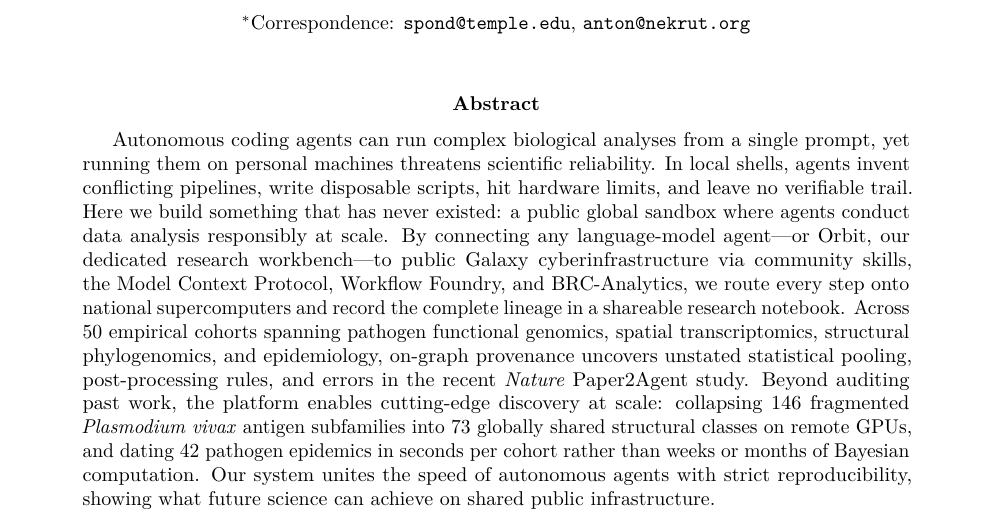
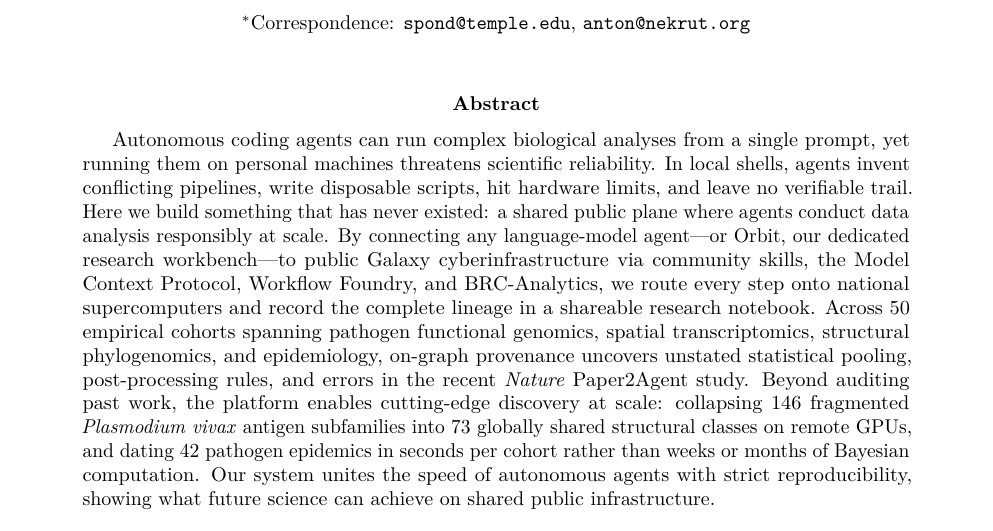
Before and after one commit to nekrut/orbit-paper, a LaTeX paper (manuscript/manuscript_v2.tex): part of page 1 of 36, cut so that both start at the same text. Compiled offline with pdfLaTeX.

Commit message:
Replace sandbox with shared public plane in Abstract

```diff
--- a/manuscript/manuscript_v2.tex
+++ b/manuscript/manuscript_v2.tex
@@ -58,7 +58,7 @@
 \maketitle
 
 \begin{abstract}
-Autonomous coding agents can run complex biological analyses from a single prompt, yet running them on personal machines threatens scientific reliability. In local shells, agents invent conflicting pipelines, write disposable scripts, hit hardware limits, and leave no verifiable trail. Here we build something that has never existed: a public global sandbox where agents conduct data analysis responsibly at scale. By connecting any language-model agent---or Orbit, our dedicated research workbench---to public Galaxy cyberinfrastructure via community skills, the Model Context Protocol, Workflow Foundry, and BRC-Analytics, we route every step onto national supercomputers and record the complete lineage in a shareable research notebook. Across 50 empirical cohorts spanning pathogen functional genomics, spatial transcriptomics, structural phylogenomics, and epidemiology, on-graph provenance uncovers unstated statistical pooling, post-processing rules, and errors in the recent \textit{Nature} Paper2Agent study. Beyond auditing past work, the platform enables cutting-edge discovery at scale: collapsing 146 fragmented \textit{Plasmodium vivax} antigen subfamilies into 73 globally shared structural classes on remote GPUs, and dating 42 pathogen epidemics in seconds per cohort rather than weeks or months of Bayesian computation. Our system unites the speed of autonomous agents with strict reproducibility, showing what future science can achieve on shared public infrastructure.
+Autonomous coding agents can run complex biological analyses from a single prompt, yet running them on personal machines threatens scientific reliability. In local shells, agents invent conflicting pipelines, write disposable scripts, hit hardware limits, and leave no verifiable trail. Here we build something that has never existed: a shared public plane where agents conduct data analysis responsibly at scale. By connecting any language-model agent---or Orbit, our dedicated research workbench---to public Galaxy cyberinfrastructure via community skills, the Model Context Protocol, Workflow Foundry, and BRC-Analytics, we route every step onto national supercomputers and record the complete lineage in a shareable research notebook. Across 50 empirical cohorts spanning pathogen functional genomics, spatial transcriptomics, structural phylogenomics, and epidemiology, on-graph provenance uncovers unstated statistical pooling, post-processing rules, and errors in the recent \textit{Nature} Paper2Agent study. Beyond auditing past work, the platform enables cutting-edge discovery at scale: collapsing 146 fragmented \textit{Plasmodium vivax} antigen subfamilies into 73 globally shared structural classes on remote GPUs, and dating 42 pathogen epidemics in seconds per cohort rather than weeks or months of Bayesian computation. Our system unites the speed of autonomous agents with strict reproducibility, showing what future science can achieve on shared public infrastructure.
 \end{abstract}
 
 \section{Introduction}
```
Also changed, not shown: manuscript/manuscript_v2.md (+1 -1 lines), 1 other file.
